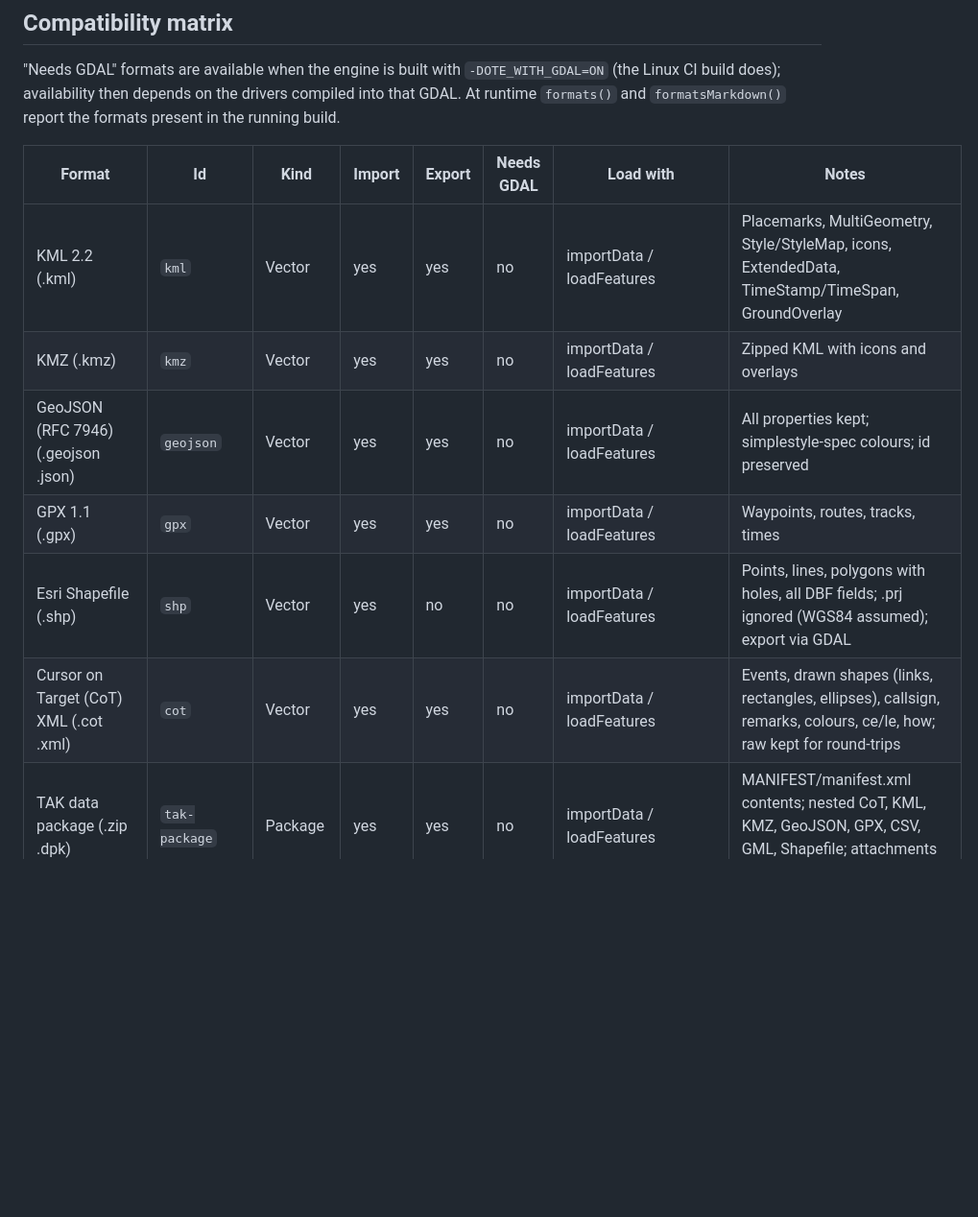
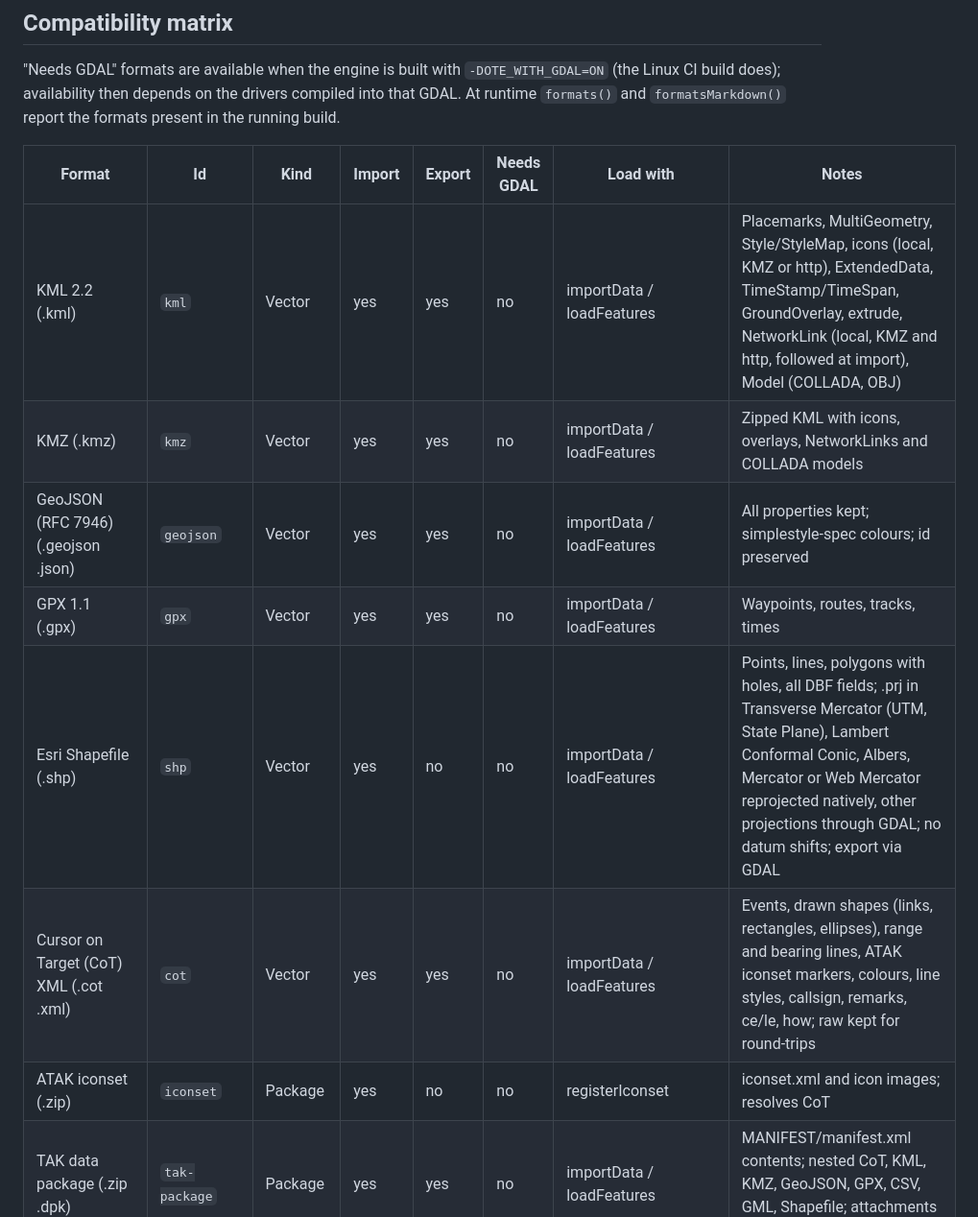
Before and after one commit to COASsoft/OTKGlobeEngine, a Markdown page: docs/FORMATS.md, the part around one of its changes. Shown at 96% size. GitHub-like rendering; blank space fills up the shorter version.

```diff
--- a/docs/FORMATS.md
+++ b/docs/FORMATS.md
@@ -40,12 +40,13 @@ Round trips through GeoJSON, KML, GML, CSV, CoT and TAK data packages are covere
 
 | Format | Id | Kind | Import | Export | Needs GDAL | Load with | Notes |
 | --- | --- | --- | --- | --- | --- | --- | --- |
-| KML 2.2 (.kml) | `kml` | Vector | yes | yes | no | importData / loadFeatures | Placemarks, MultiGeometry, Style/StyleMap, icons, ExtendedData, TimeStamp/TimeSpan, GroundOverlay |
-| KMZ (.kmz) | `kmz` | Vector | yes | yes | no | importData / loadFeatures | Zipped KML with icons and overlays |
+| KML 2.2 (.kml) | `kml` | Vector | yes | yes | no | importData / loadFeatures | Placemarks, MultiGeometry, Style/StyleMap, icons (local, KMZ or http), ExtendedData, TimeStamp/TimeSpan, GroundOverlay, extrude, NetworkLink (local, KMZ and http, followed at import), Model (COLLADA, OBJ) |
+| KMZ (.kmz) | `kmz` | Vector | yes | yes | no | importData / loadFeatures | Zipped KML with icons, overlays, NetworkLinks and COLLADA models |
 | GeoJSON (RFC 7946) (.geojson .json) | `geojson` | Vector | yes | yes | no | importData / loadFeatures | All properties kept; simplestyle-spec colours; id preserved |
 | GPX 1.1 (.gpx) | `gpx` | Vector | yes | yes | no | importData / loadFeatures | Waypoints, routes, tracks, times |
-| Esri Shapefile (.shp) | `shp` | Vector | yes | no | no | importData / loadFeatures | Points, lines, polygons with holes, all DBF fields; .prj ignored (WGS84 assumed); export via GDAL |
-| Cursor on Target (CoT) XML (.cot .xml) | `cot` | Vector | yes | yes | no | importData / loadFeatures | Events, drawn shapes (links, rectangles, ellipses), callsign, remarks, colours, ce/le, how; raw <detail> kept for round-trips |
+| Esri Shapefile (.shp) | `shp` | Vector | yes | no | no | importData / loadFeatures | Points, lines, polygons with holes, all DBF fields; .prj in Transverse Mercator (UTM, State Plane), Lambert Conformal Conic, Albers, Mercator or Web Mercator reprojected natively, other projections through GDAL; no datum shifts; export via GDAL |
+| Cursor on Target (CoT) XML (.cot .xml) | `cot` | Vector | yes | yes | no | importData / loadFeatures | Events, drawn shapes (links, rectangles, ellipses), range and bearing lines, ATAK iconset markers, colours, line styles, callsign, remarks, ce/le, how; raw <detail> kept for round-trips |
+| ATAK iconset (.zip) | `iconset` | Package | yes | no | no | registerIconset | iconset.xml and icon images; resolves CoT <usericon iconsetpath> |
 | TAK data package (.zip .dpk) | `tak-package` | Package | yes | yes | no | importData / loadFeatures | MANIFEST/manifest.xml contents; nested CoT, KML, KMZ, GeoJSON, GPX, CSV, GML, Shapefile; attachments listed as warnings |
 | CSV (lat/lon or WKT column) (.csv .tsv) | `csv` | Vector | yes | yes | no | importData / loadFeatures | Delimiter detection, quoted fields, all columns kept as attributes |
 | Well-Known Text (.wkt) | `wkt` | Vector | yes | yes | no | importData / loadFeatures | POINT, LINESTRING, POLYGON, MULTI*, GEOMETRYCOLLECTION, Z; one geometry per line |
```
Also changed, not shown: other parts of docs/FORMATS.md (+8 -7 lines).
